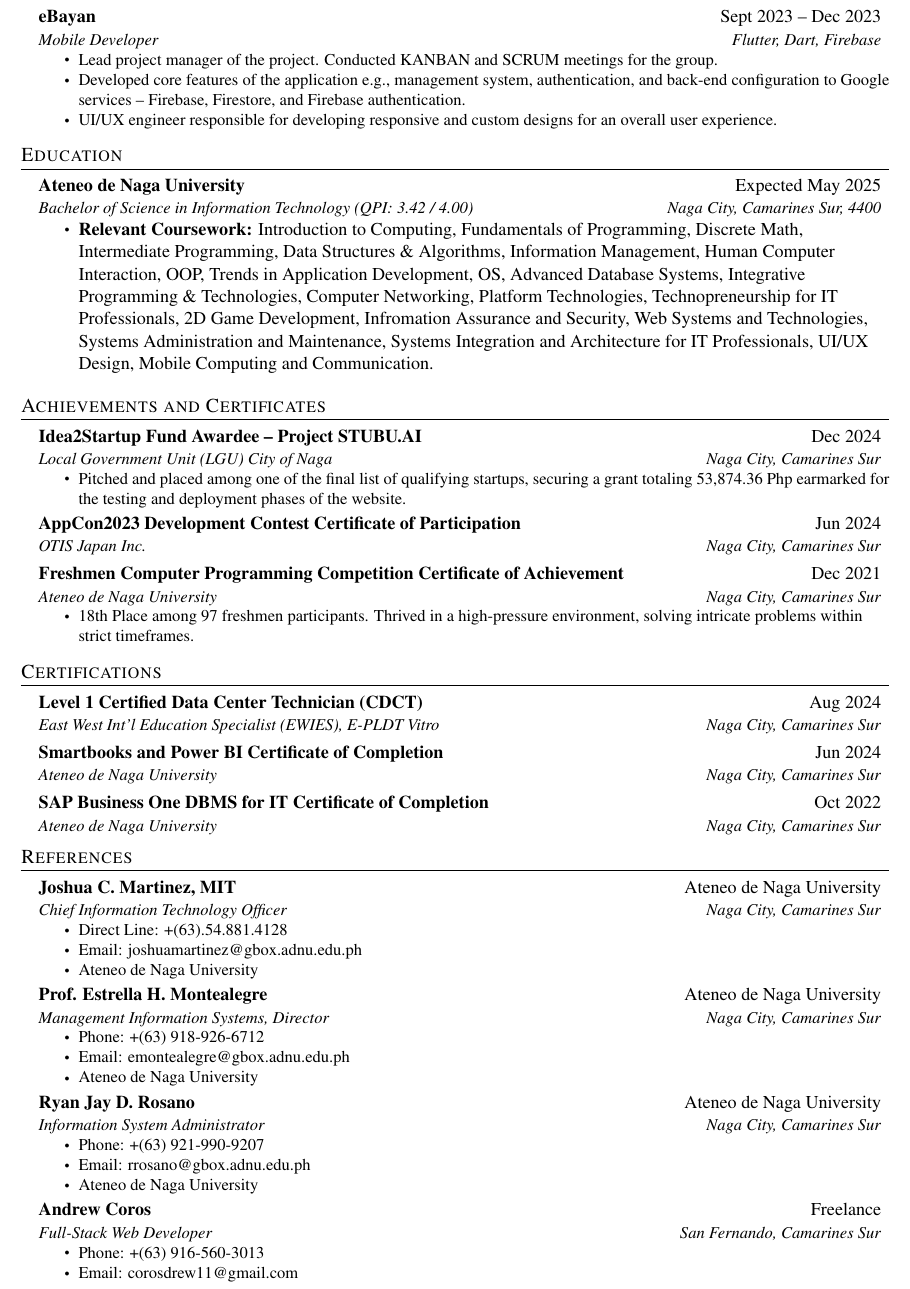
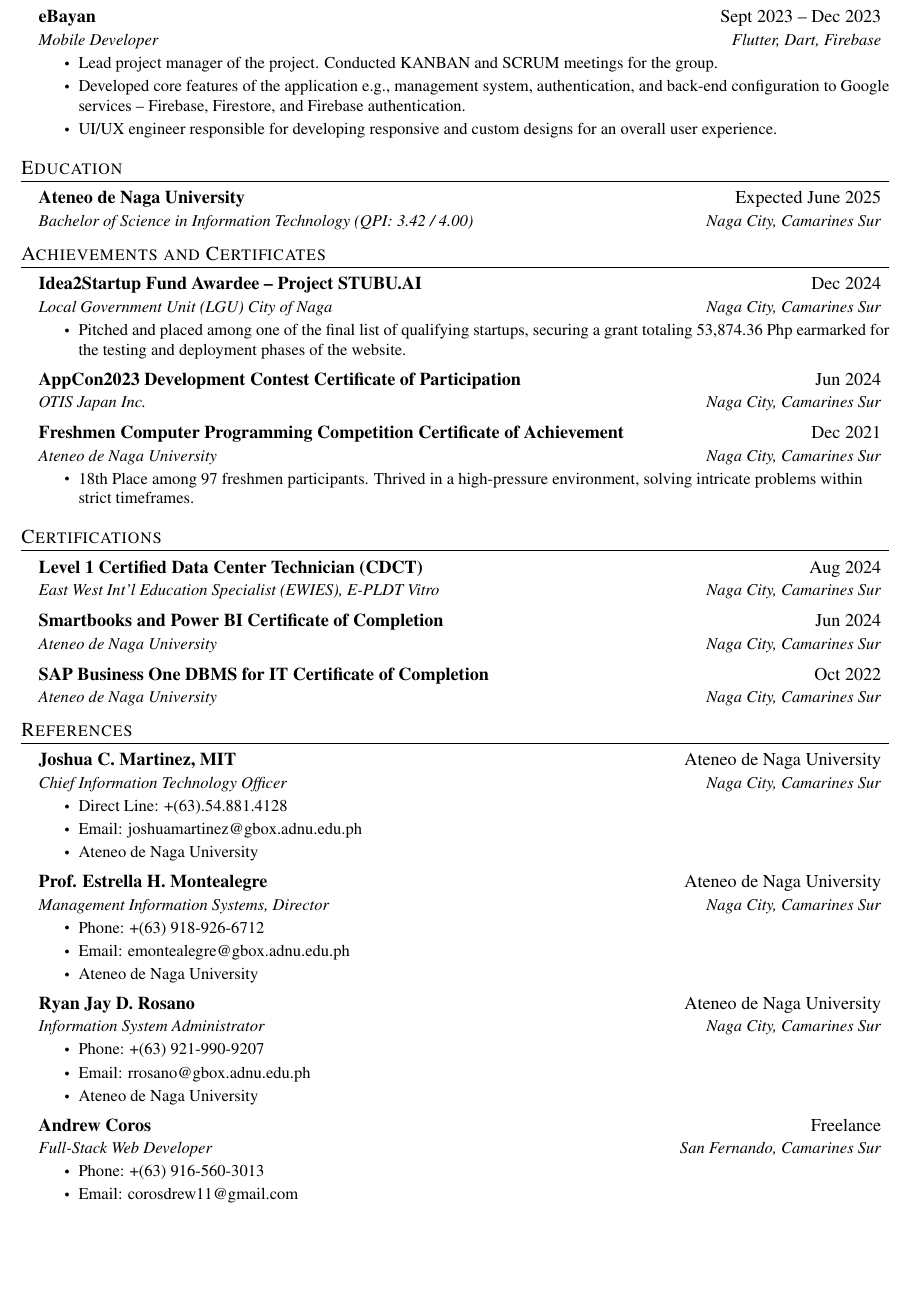
Before and after one commit to genebit/cv, a LaTeX CV (cv.tex, which reads resume/latest/sections/education.tex, sections/education.tex): part of page 2 of 2, cut so that both start at the same text. Compiled offline with pdfLaTeX.

```diff
--- a/cv.tex
+++ b/cv.tex
@@ -63,7 +63,7 @@
 \input{resume/latest/sections/skills}          % Import the skills. section
 \input{sections/experience}                    % Import the experience section
 \input{sections/projects}                      % Import the projects section
-\input{sections/education}                     % Import the education section
+\input{resume/latest/sections/education}       % Import the education section
 \input{sections/achievements}                  % Import the achievements section
 \input{sections/certification}                 % Import the certification section
 \input{sections/references.tex}                % Import the education section
--- a/resume/latest/sections/education.tex
+++ b/resume/latest/sections/education.tex
@@ -2,6 +2,6 @@
 
 \resumeSubHeadingListStart
     \resumeSubheading
-    {Ateneo de Naga University}{Expected May 2025}
+    {Ateneo de Naga University}{Expected June 2025}
     {Bachelor of Science in Information Technology (QPI: 3.42 / 4.00)}{Naga City, Camarines Sur}
 \resumeSubHeadingListEnd
--- a/sections/education.tex
+++ /dev/null
@@ -1,10 +0,0 @@
-\section{Education}
-
-\resumeSubHeadingListStart
-    \resumeSubheading
-    {Ateneo de Naga University}{Expected May 2025}
-    {Bachelor of Science in Information Technology (QPI: 3.42 / 4.00)}{Naga City, Camarines Sur, 4400}
-    \begin{itemize}
-        \item \textbf{Relevant Coursework:} Introduction to Computing, Fundamentals of Programming, Discrete Math, Intermediate Programming, Data Structures \& Algorithms, Information Management, Human Computer Interaction, OOP, Trends in Application Development, OS, Advanced Database Systems, Integrative Programming \& Technologies, Computer Networking, Platform Technologies, Technopreneurship for IT Professionals, 2D Game Development, Infromation Assurance and Security, Web Systems and Technologies, Systems Administration and Maintenance, Systems Integration and Architecture for IT Professionals, UI/UX Design, Mobile Computing and Communication.
-    \end{itemize}
-\resumeSubHeadingListEnd
```
Also changed, not shown: cv.pdf, resume/latest/resume.pdf.
